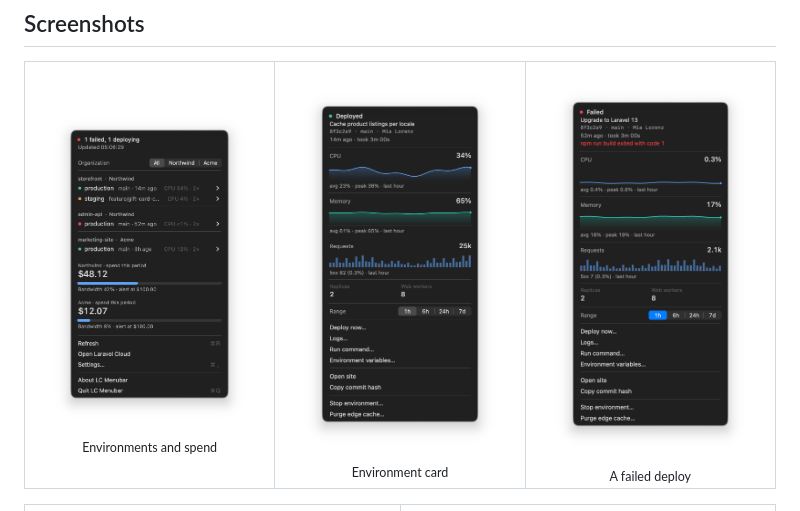
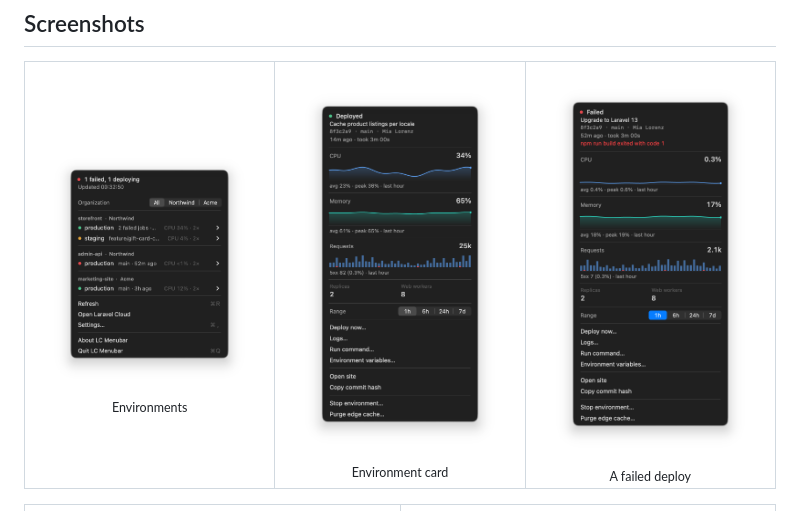
Before and after one commit to mstaack/lc-menubar, a Markdown page: README.md, the part around the change. Drawn GitHub-style; pictures changed too: docs/screenshots/menu.png.

Commit message:
Remove the spend card from the menu

```diff
--- a/README.md
+++ b/README.md
@@ -37,7 +37,7 @@ xattr -dr com.apple.quarantine "/Applications/LC Menubar.app"
 
 <table>
   <tr>
-    <td align="center" valign="top" width="33%"><img src="docs/screenshots/menu.png" alt="Menu with environments and spend"><br><sub>Environments and spend</sub></td>
+    <td align="center" valign="top" width="33%"><img src="docs/screenshots/menu.png" alt="Menu with environments"><br><sub>Environments</sub></td>
     <td align="center" valign="top" width="33%"><img src="docs/screenshots/environment.png" alt="Environment card with charts and actions"><br><sub>Environment card</sub></td>
     <td align="center" valign="top" width="33%"><img src="docs/screenshots/failed.png" alt="Failed deployment with its reason"><br><sub>A failed deploy</sub></td>
   </tr>
```
Also changed, not shown: CHANGELOG.md (+4 -0 lines), 6 other files.
